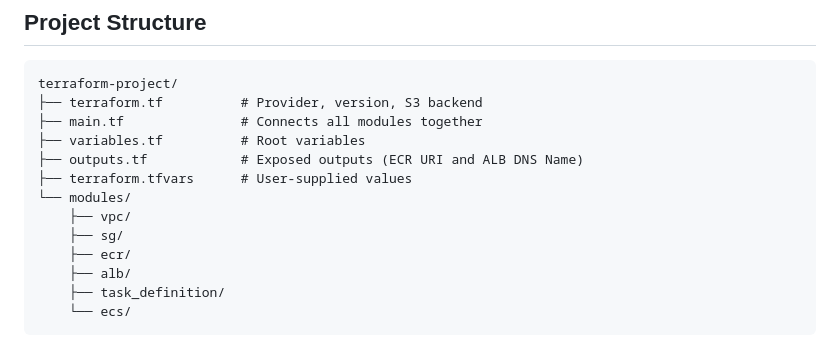
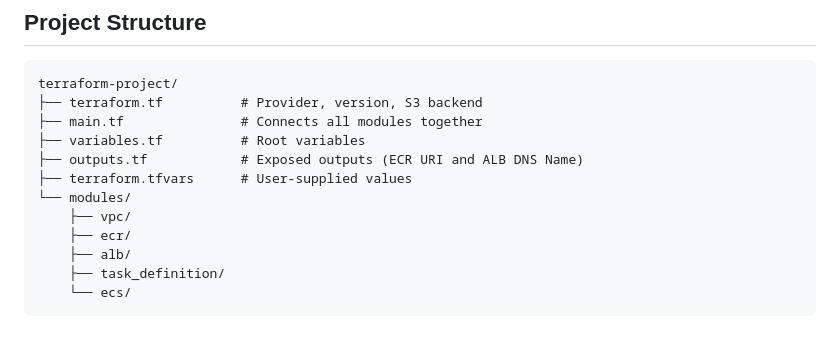
Before and after one commit to Umarsatti1/Task-5-ECS-Fargate-Nginx-Server-Deployment-with-ALB-and-EFS-using-Terraform, a Markdown page: README.md, the part around the change. Drawn GitHub-style.

```diff
--- a/README.md
+++ b/README.md
@@ -21,7 +21,6 @@ This repository contains a fully modular Terraform configuration for deploying a
     ├── terraform.tfvars      # User-supplied values
     └── modules/
         ├── vpc/
-        ├── sg/
         ├── ecr/
         ├── alb/
         ├── task_definition/
```
